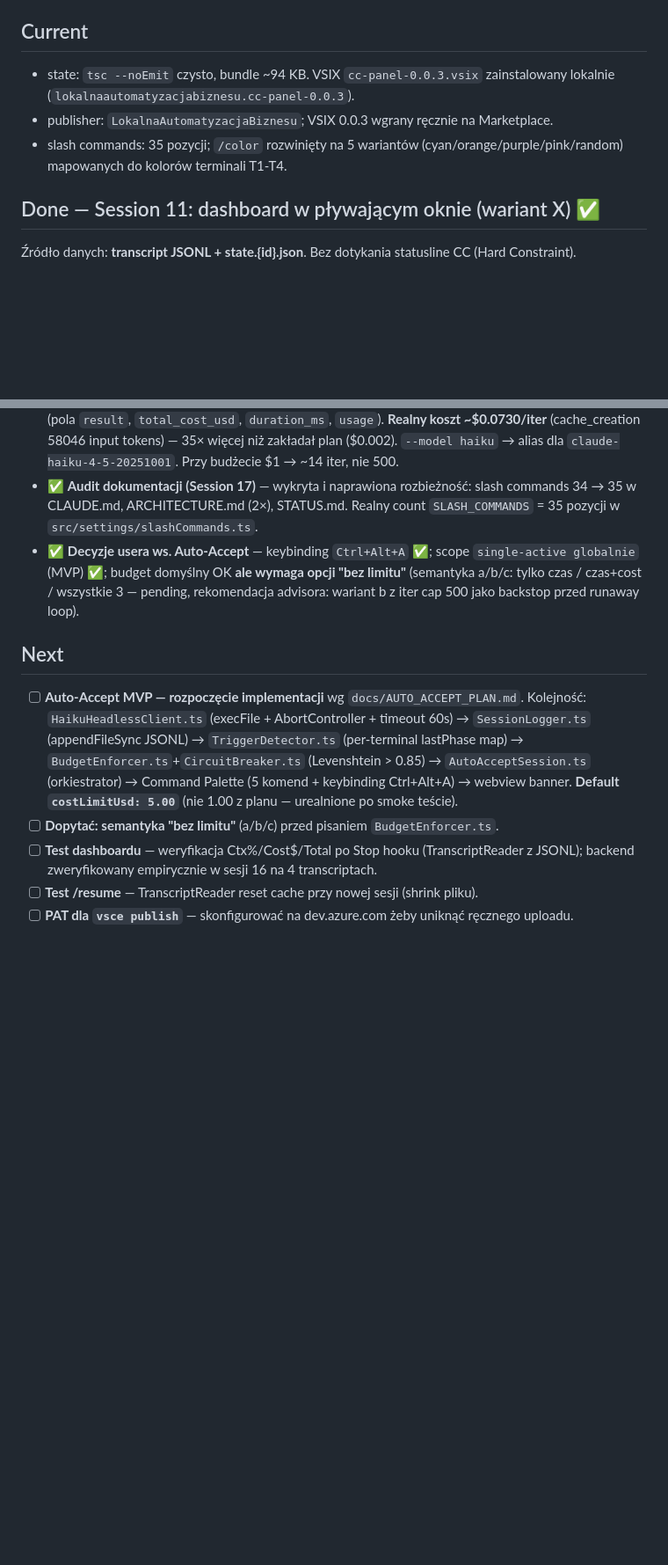
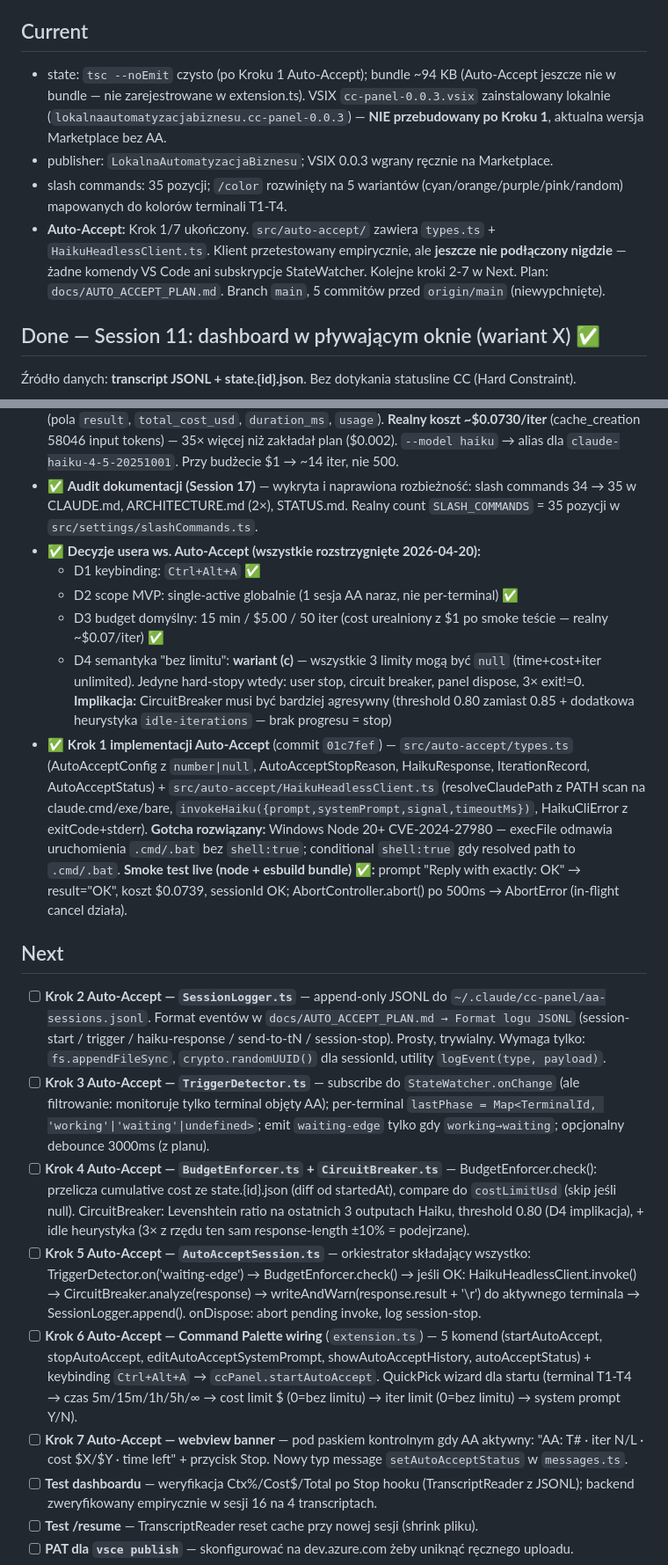
Before and after one commit to tftdatascientist/cc-panel, a Markdown page: STATUS.md, 2 parts joined by grey strips. Shown at 88% size. GitHub-like rendering; blank space fills up the shorter version.

Commit message:
docs(status): Session 17 — D4 decyzja + Krok 1 Auto-Accept zaimplementowany
- Done Session 17: rozszerzona lista 4 decyzji (D1-D4); D4 wariant (c)
  wszystkie limity mogą być null; implikacja dla CircuitBreaker (threshold
  0.80 + idle heurystyka)
- Done Session 17: Krok 1/7 Auto-Accept ukończony (commit 01c7fef) —
  types.ts + HaikuHeadlessClient.ts + smoke test live ($0.0739/call,
  abort OK, Windows CVE-2024-27980 gotcha rozwiązany)
- Next: 7 konkretnych kroków implementacji Auto-Accept zamiast 1 ogólnego
  (Krok 2 SessionLogger → 3 TriggerDetector → 4 BudgetEnforcer+
  CircuitBreaker → 5 AutoAcceptSession → 6 Command Palette → 7 banner)
- Current: Auto-Accept Krok 1/7, klient niepodłączony nigdzie, VSIX nie
  przebudowany, branch main 5 commitów przed origin

Co-Authored-By: Claude Opus 4.7 <noreply@anthropic.com>

```diff
--- a/STATUS.md
+++ b/STATUS.md
@@ -34,9 +34,10 @@
   - Build: bundle 29.4 KB, `tsc --noEmit` czysto
 
 ## Current
-- state: `tsc --noEmit` czysto, bundle ~94 KB. VSIX `cc-panel-0.0.3.vsix` zainstalowany lokalnie (`lokalnaautomatyzacjabiznesu.cc-panel-0.0.3`).
+- state: `tsc --noEmit` czysto (po Kroku 1 Auto-Accept); bundle ~94 KB (Auto-Accept jeszcze nie w bundle — nie zarejestrowane w extension.ts). VSIX `cc-panel-0.0.3.vsix` zainstalowany lokalnie (`lokalnaautomatyzacjabiznesu.cc-panel-0.0.3`) — **NIE przebudowany po Kroku 1**, aktualna wersja Marketplace bez AA.
 - publisher: `LokalnaAutomatyzacjaBiznesu`; VSIX 0.0.3 wgrany ręcznie na Marketplace.
 - slash commands: 35 pozycji; `/color` rozwinięty na 5 wariantów (cyan/orange/purple/pink/random) mapowanych do kolorów terminali T1-T4.
+- **Auto-Accept:** Krok 1/7 ukończony. `src/auto-accept/` zawiera `types.ts` + `HaikuHeadlessClient.ts`. Klient przetestowany empirycznie, ale **jeszcze nie podłączony nigdzie** — żadne komendy VS Code ani subskrypcje StateWatcher. Kolejne kroki 2-7 w Next. Plan: `docs/AUTO_ACCEPT_PLAN.md`. Branch `main`, 5 commitów przed `origin/main` (niewypchnięte).
 
 ## Done — Session 11: dashboard w pływającym oknie (wariant X) ✅
 
@@ -101,12 +102,21 @@
 - ✅ **CLAUDE.md refactor** — blockquote → sekcja `## Workflow` (3 numerowane kroki); luźna notka "Planowane" → `## Auto-Accept Mode` z realnym kosztem Haiku; duplikat "Layout i źródło metryk" → pointer do ARCHITECTURE.md (dedup 9 linii). Commit `e41323f`.
 - ✅ **Smoke test `claude -p --output-format json --model haiku`** — kontrakt CLI zgodny z planem (pola `result`, `total_cost_usd`, `duration_ms`, `usage`). **Realny koszt ~$0.0730/iter** (cache_creation 58046 input tokens) — 35× więcej niż zakładał plan ($0.002). `--model haiku` → alias dla `claude-haiku-4-5-20251001`. Przy budżecie $1 → ~14 iter, nie 500.
 - ✅ **Audit dokumentacji (Session 17)** — wykryta i naprawiona rozbieżność: slash commands 34 → 35 w CLAUDE.md, ARCHITECTURE.md (2×), STATUS.md. Realny count `SLASH_COMMANDS` = 35 pozycji w `src/settings/slashCommands.ts`.
-- ✅ **Decyzje usera ws. Auto-Accept** — keybinding `Ctrl+Alt+A` ✅; scope `single-active globalnie` (MVP) ✅; budget domyślny OK **ale wymaga opcji "bez limitu"** (semantyka a/b/c: tylko czas / czas+cost / wszystkie 3 — pending, rekomendacja advisora: wariant b z iter cap 500 jako backstop przed runaway loop).
+- ✅ **Decyzje usera ws. Auto-Accept (wszystkie rozstrzygnięte 2026-04-20):**
+  - D1 keybinding: `Ctrl+Alt+A` ✅
+  - D2 scope MVP: single-active globalnie (1 sesja AA naraz, nie per-terminal) ✅
+  - D3 budget domyślny: 15 min / $5.00 / 50 iter (cost urealniony z $1 po smoke teście — realny ~$0.07/iter) ✅
+  - D4 semantyka "bez limitu": **wariant (c)** — wszystkie 3 limity mogą być `null` (time+cost+iter unlimited). Jedyne hard-stopy wtedy: user stop, circuit breaker, panel dispose, 3× exit!=0. **Implikacja:** CircuitBreaker musi być bardziej agresywny (threshold 0.80 zamiast 0.85 + dodatkowa heurystyka `idle-iterations` — brak progresu = stop)
+- ✅ **Krok 1 implementacji Auto-Accept** (commit `01c7fef`) — `src/auto-accept/types.ts` (AutoAcceptConfig z `number|null`, AutoAcceptStopReason, HaikuResponse, IterationRecord, AutoAcceptStatus) + `src/auto-accept/HaikuHeadlessClient.ts` (resolveClaudePath z PATH scan na claude.cmd/exe/bare, `invokeHaiku({prompt,systemPrompt,signal,timeoutMs})`, HaikuCliError z exitCode+stderr). **Gotcha rozwiązany:** Windows Node 20+ CVE-2024-27980 — execFile odmawia uruchomienia `.cmd/.bat` bez `shell:true`; conditional `shell:true` gdy resolved path to `.cmd/.bat`. **Smoke test live (node + esbuild bundle) ✅:** prompt "Reply with exactly: OK" → result="OK", koszt $0.0739, sessionId OK; AbortController.abort() po 500ms → AbortError (in-flight cancel działa).
 
 ## Next
 
-- [ ] **Auto-Accept MVP — rozpoczęcie implementacji** wg `docs/AUTO_ACCEPT_PLAN.md`. Kolejność: `HaikuHeadlessClient.ts` (execFile + AbortController + timeout 60s) → `SessionLogger.ts` (appendFileSync JSONL) → `TriggerDetector.ts` (per-terminal lastPhase map) → `BudgetEnforcer.ts`+`CircuitBreaker.ts` (Levenshtein > 0.85) → `AutoAcceptSession.ts` (orkiestrator) → Command Palette (5 komend + keybinding Ctrl+Alt+A) → webview banner. **Default `costLimitUsd: 5.00`** (nie 1.00 z planu — urealnione po smoke teście).
-- [ ] **Dopytać: semantyka "bez limitu"** (a/b/c) przed pisaniem `BudgetEnforcer.ts`.
+- [ ] **Krok 2 Auto-Accept — `SessionLogger.ts`** — append-only JSONL do `~/.claude/cc-panel/aa-sessions.jsonl`. Format eventów w `docs/AUTO_ACCEPT_PLAN.md → Format logu JSONL` (session-start / trigger / haiku-response / send-to-tN / session-stop). Prosty, trywialny. Wymaga tylko: `fs.appendFileSync`, `crypto.randomUUID()` dla sessionId, utility `logEvent(type, payload)`.
+- [ ] **Krok 3 Auto-Accept — `TriggerDetector.ts`** — subscribe do `StateWatcher.onChange` (ale filtrowanie: monitoruje tylko terminal objęty AA); per-terminal `lastPhase = Map<TerminalId, 'working'|'waiting'|undefined>`; emit `waiting-edge` tylko gdy `working→waiting`; opcjonalny debounce 3000ms (z planu).
+- [ ] **Krok 4 Auto-Accept — `BudgetEnforcer.ts` + `CircuitBreaker.ts`** — BudgetEnforcer.check(): przelicza cumulative cost ze state.{id}.json (diff od startedAt), compare do `costLimitUsd` (skip jeśli null). CircuitBreaker: Levenshtein ratio na ostatnich 3 outputach Haiku, threshold 0.80 (D4 implikacja), + idle heurystyka (3× z rzędu ten sam response-length ±10% = podejrzane).
+- [ ] **Krok 5 Auto-Accept — `AutoAcceptSession.ts`** — orkiestrator składający wszystko: TriggerDetector.on('waiting-edge') → BudgetEnforcer.check() → jeśli OK: HaikuHeadlessClient.invoke() → CircuitBreaker.analyze(response) → writeAndWarn(response.result + '\r') do aktywnego terminala → SessionLogger.append(). onDispose: abort pending invoke, log session-stop.
+- [ ] **Krok 6 Auto-Accept — Command Palette wiring** (`extension.ts`) — 5 komend (startAutoAccept, stopAutoAccept, editAutoAcceptSystemPrompt, showAutoAcceptHistory, autoAcceptStatus) + keybinding `Ctrl+Alt+A` → `ccPanel.startAutoAccept`. QuickPick wizard dla startu (terminal T1-T4 → czas 5m/15m/1h/5h/∞ → cost limit $ (0=bez limitu) → iter limit (0=bez limitu) → system prompt Y/N).
+- [ ] **Krok 7 Auto-Accept — webview banner** — pod paskiem kontrolnym gdy AA aktywny: "AA: T# · iter N/L · cost $X/$Y · time left" + przycisk Stop. Nowy typ message `setAutoAcceptStatus` w `messages.ts`.
 - [ ] **Test dashboardu** — weryfikacja Ctx%/Cost$/Total po Stop hooku (TranscriptReader z JSONL); backend zweryfikowany empirycznie w sesji 16 na 4 transcriptach.
 - [ ] **Test /resume** — TranscriptReader reset cache przy nowej sesji (shrink pliku).
 - [ ] **PAT dla `vsce publish`** — skonfigurować na dev.azure.com żeby uniknąć ręcznego uploadu.
```
